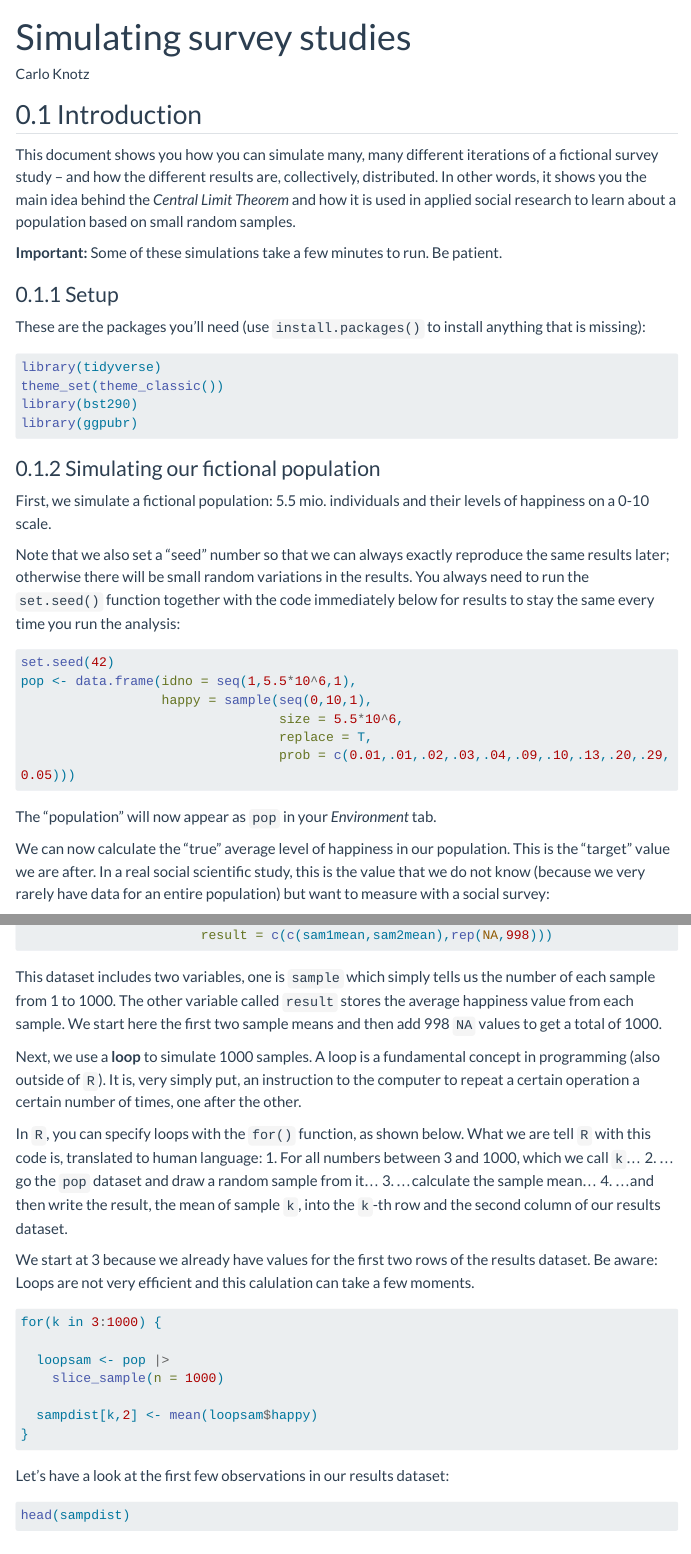
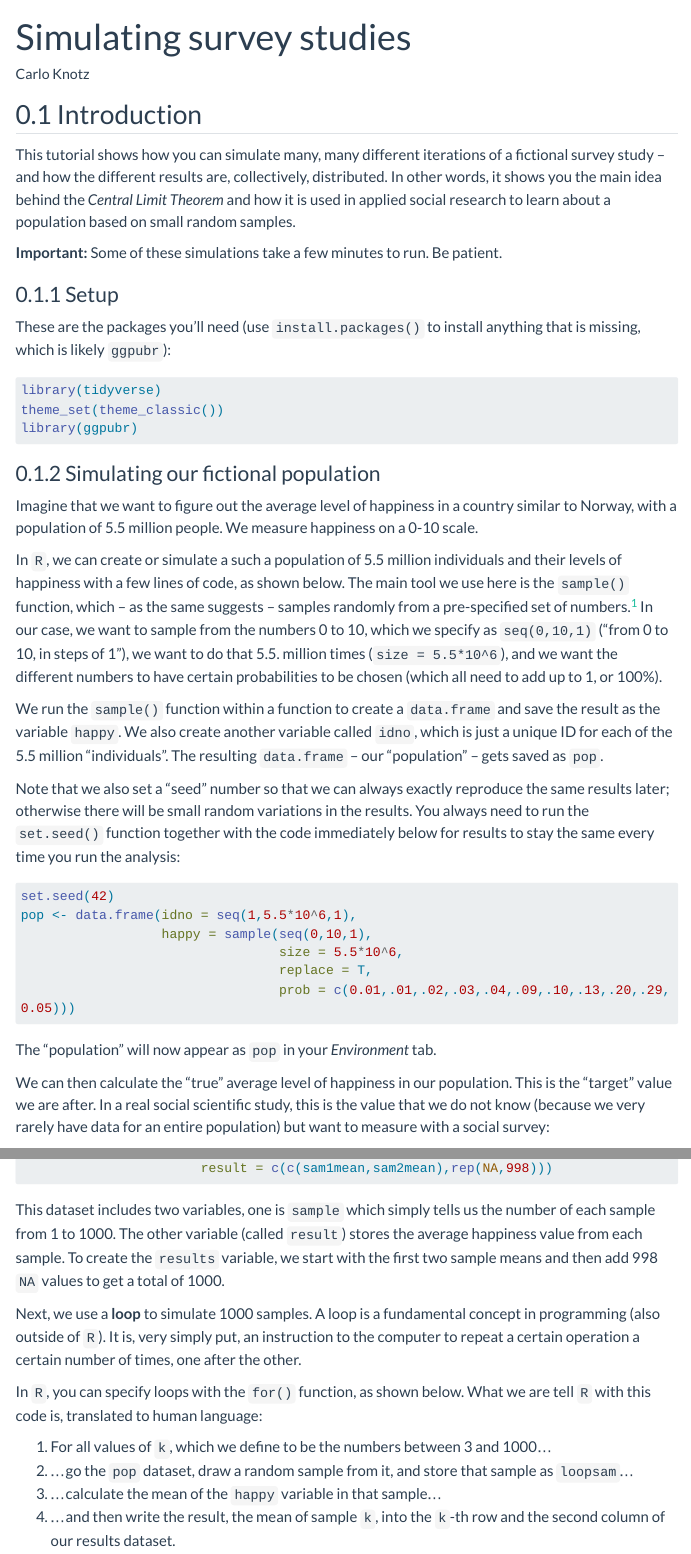
Before and after one commit to cknotz/bst290_tutorials_site, a Quarto document (surveysim.qmd): the page in a window 1100 px wide, from its top, and a second part further down, joined at a grey line. Rendered offline with R 4.5, knitr and Pandoc in place of Quarto, with nearby package versions; some code elsewhere in the file could not run offline; a font, style sheet, LaTeX package, included part or bibliography that could not be used is replaced or left out; menus at the side of the page are left out; long lines of code are wrapped.

Commit message:
fixed typos, added details in sureysim tut

````diff
--- a/surveysim.qmd
+++ b/surveysim.qmd
@@ -15,18 +15,17 @@
 
 ## Introduction
 
-This document shows you how you can simulate many, many different iterations of a fictional survey study -- and how the different results are, collectively, distributed. In other words, it shows you the main idea behind the *Central Limit Theorem* and how it is used in applied social research to learn about a population based on small random samples.
+This tutorial shows how you can simulate many, many different iterations of a fictional survey study -- and how the different results are, collectively, distributed. In other words, it shows you the main idea behind the *Central Limit Theorem* and how it is used in applied social research to learn about a population based on small random samples.
 
 **Important:** Some of these simulations take a few minutes to run. Be patient.
 
 \newpage
 ### Setup
 
-These are the packages you'll need (use `install.packages()` to install anything that is missing):
+These are the packages you'll need (use `install.packages()` to install anything that is missing, which is likely `ggpubr`):
 ```{r, warning=F}
 library(tidyverse)
 theme_set(theme_classic())
-library(bst290)
 library(ggpubr)
 
 ```
@@ -34,7 +33,11 @@
 \newpage
 ### Simulating our fictional population
 
-First, we simulate a fictional population: 5.5 mio. individuals and their levels of happiness on a 0-10 scale.
+Imagine that we want to figure out the average level of happiness in a country similar to Norway, with a population of 5.5 million people. We measure happiness on a 0-10 scale.
+
+In `R`, we can create or simulate a such a population of 5.5 million individuals and their levels of happiness with a few lines of code, as shown below. The main tool we use here is the `sample()` function, which -- as the same suggests -- samples randomly from a pre-specified set of numbers.^[See also `?sample` for details.] In our case, we want to sample from the numbers 0 to 10, which we specify as `seq(0,10,1)` ("from 0 to 10, in steps of 1"), we want to do that 5.5. million times (`size = 5.5*10^6`), and we want the different numbers to have certain probabilities to be chosen (which all need to add up to 1, or 100%).
+
+We run the `sample()` function within a function to create a `data.frame` and save the result as the variable `happy`. We also create another variable called `idno`, which is just a unique ID for each of the 5.5 million "individuals". The resulting `data.frame` -- our "population" -- gets saved as `pop`.
 
 Note that we also set a "seed" number so that we can always exactly reproduce the same results later; otherwise there will be small random variations in the results. You always need to run the `set.seed()` function together with the code immediately below for results to stay the same every time you run the analysis:
 ```{r}
@@ -48,7 +51,7 @@
 
 The "population" will now appear as `pop` in your *Environment* tab.
 
-We can now calculate the "true" average level of happiness in our population. This is the "target" value we are after. In a real social scientific study, this is the value that we do not know (because we very rarely have data for an entire population) but want to measure with a social survey:
+We can then calculate the "true" average level of happiness in our population. This is the "target" value we are after. In a real social scientific study, this is the value that we do not know (because we very rarely have data for an entire population) but want to measure with a social survey:
 ```{r}
 popmean <- mean(pop$happy)
 ```
@@ -175,18 +178,21 @@
 
 ```
 
-This dataset includes two variables, one is `sample` which simply tells us the number of each sample from 1 to 1000. The other variable called `result` stores the average happiness value from each sample. We start here the first two sample means and then add 998 `NA` values to get a total of 1000.
+This dataset includes two variables, one is `sample` which simply tells us the number of each sample from 1 to 1000. The other variable (called `result`) stores the average happiness value from each sample. To create the `results` variable, we start with the first two sample means and then add 998 `NA` values to get a total of 1000.
 
 \newpage
 Next, we use a **loop** to simulate 1000 samples. A loop is a fundamental concept in programming (also outside of `R`). It is, very simply put, an instruction to the computer to repeat a certain operation a certain number of times, one after the other.
 
 In `R`, you can specify loops with the `for()` function, as shown below. What we are tell `R` with this code is, translated to human language:
-  1. For all numbers between 3 and 1000, which we call `k`...
-  2. ...go the `pop` dataset and draw a random sample from it...
-  3. ...calculate the sample mean...
+
+  1. For all values of `k`, which we define to be the numbers between 3 and 1000...
+  2. ...go the `pop` dataset, draw a random sample from it, and store that sample as `loopsam`...
+  3. ...calculate the mean of the `happy` variable in that sample...
   4. ...and then write the result, the mean of sample `k`, into the `k`-th row and the second column of our results dataset.
 
-We start at 3 because we already have values for the first two rows of the results dataset. Be aware: Loops are not very efficient and this calulation can take a few moments.
+Notice that we put the code after the `for()` function within curly braces (`{}`) to show `R` that this all fits together and belows to the loop. We start at 3 because we already have values for the first two rows of the results dataset.
+
+Be aware: Loops are not very efficient and this calculation can take a few moments.
 
 ```{r}
 for(k in 3:1000) {
````
Also changed, not shown: docs/search.json, surveysim.qmd (2 more changed lines), 30 other files.
